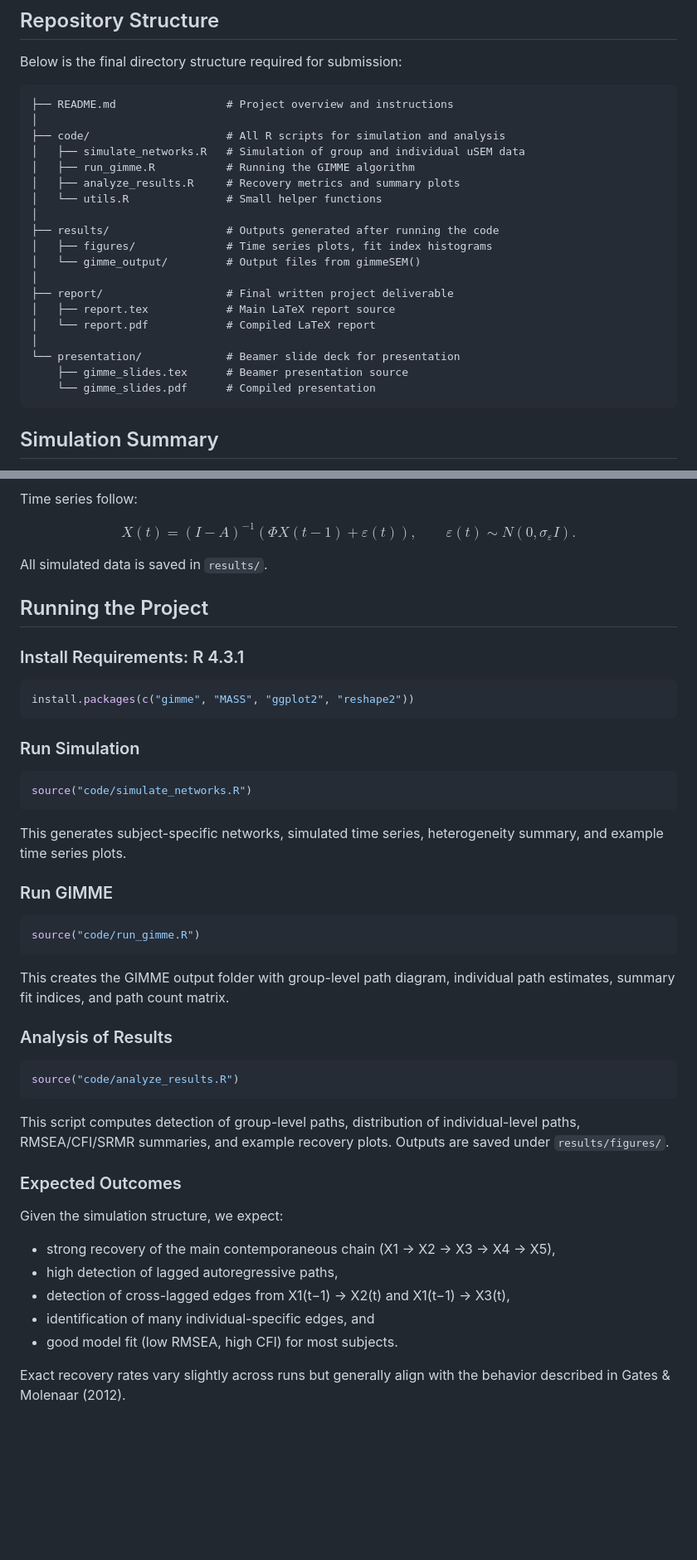
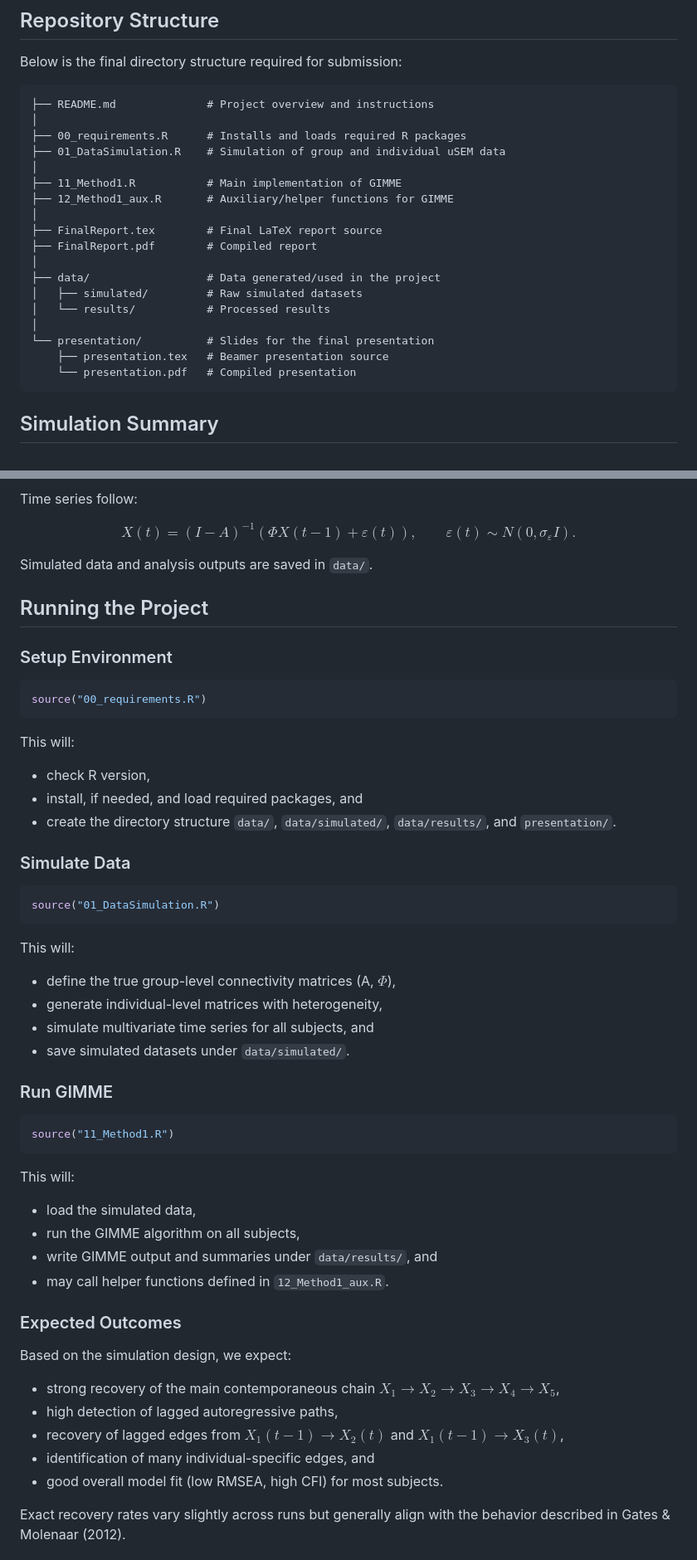
Before and after one commit to lliu006/STAT293_FinalProject, a Markdown page: README.md, 2 parts joined by grey strips. Shown at 83% size. Drawn GitHub-style; blank space fills up the shorter version.

````diff
--- a/README.md
+++ b/README.md
@@ -25,25 +25,24 @@ This repository contains all code and documentation for our STAT 293 Final Proje
 Below is the final directory structure required for submission:
 
 ```text
-├── README.md                 # Project overview and instructions
+├── README.md              # Project overview and instructions
 │
-├── code/                     # All R scripts for simulation and analysis
-│   ├── simulate_networks.R   # Simulation of group and individual uSEM data
-│   ├── run_gimme.R           # Running the GIMME algorithm
-│   ├── analyze_results.R     # Recovery metrics and summary plots
-│   └── utils.R               # Small helper functions
+├── 00_requirements.R      # Installs and loads required R packages
+├── 01_DataSimulation.R    # Simulation of group and individual uSEM data
 │
-├── results/                  # Outputs generated after running the code
-│   ├── figures/              # Time series plots, fit index histograms
-│   └── gimme_output/         # Output files from gimmeSEM()
+├── 11_Method1.R           # Main implementation of GIMME
+├── 12_Method1_aux.R       # Auxiliary/helper functions for GIMME
 │
-├── report/                   # Final written project deliverable
-│   ├── report.tex            # Main LaTeX report source
-│   └── report.pdf            # Compiled LaTeX report
+├── FinalReport.tex        # Final LaTeX report source
+├── FinalReport.pdf        # Compiled report
 │
-└── presentation/             # Beamer slide deck for presentation
-    ├── gimme_slides.tex      # Beamer presentation source
-    └── gimme_slides.pdf      # Compiled presentation
+├── data/                  # Data generated/used in the project
+│   ├── simulated/         # Raw simulated datasets
+│   └── results/           # Processed results
+│
+└── presentation/          # Slides for the final presentation
+    ├── presentation.tex   # Beamer presentation source
+    └── presentation.pdf   # Compiled presentation
 ```
 
 ## Simulation Summary
@@ -64,48 +63,53 @@ $$
 X(t) = (I - A)^{-1} \left( \Phi X(t-1) + \varepsilon(t) \right), \qquad \varepsilon(t) \sim N(0, \sigma_\varepsilon I).
 $$
 
-All simulated data is saved in `results/`.
+Simulated data and analysis outputs are saved in `data/`.
 
 ## Running the Project
 
-### Install Requirements: R 4.3.1
+### Setup Environment
 
 ```r
-install.packages(c("gimme", "MASS", "ggplot2", "reshape2"))
+source("00_requirements.R")
 ```
 
-### Run Simulation
+This will:
+- check R version,
+- install, if needed, and load required packages, and
+- create the directory structure `data/`, `data/simulated/`, `data/results/`, and `presentation/`.
+
+### Simulate Data
 
 ```r
-source("code/simulate_networks.R")
+source("01_DataSimulation.R")
 ```
 
-This generates subject-specific networks, simulated time series, heterogeneity summary, and example time series plots.
+This will:
+- define the true group-level connectivity matrices (A, $\Phi$),
+- generate individual-level matrices with heterogeneity,
+- simulate multivariate time series for all subjects, and
+- save simulated datasets under `data/simulated/`.
 
 ### Run GIMME
 
 ```r
-source("code/run_gimme.R")
+source("11_Method1.R")
 ```
 
-This creates the GIMME output folder with group-level path diagram, individual path estimates, summary fit indices, and path count matrix.
-
-### Analysis of Results
-
-```r
-source("code/analyze_results.R")
-```
-
-This script computes detection of group-level paths, distribution of individual-level paths, RMSEA/CFI/SRMR summaries, and example recovery plots. Outputs are saved under `results/figures/`.
+This will:
+- load the simulated data,
+- run the GIMME algorithm on all subjects,
+- write GIMME output and summaries under `data/results/`, and
+- may call helper functions defined in `12_Method1_aux.R`.
 
 ### Expected Outcomes
 
-Given the simulation structure, we expect:
-  - strong recovery of the main contemporaneous chain (X1 → X2 → X3 → X4 → X5),
+Based on the simulation design, we expect:
+  - strong recovery of the main contemporaneous chain $X_1 \to X_2 \to X_3 \to X_4 \to X_5$,
   - high detection of lagged autoregressive paths,
-  - detection of cross-lagged edges from X1(t−1) → X2(t) and X1(t−1) → X3(t),
+  - recovery of lagged edges from $X_1 (t−1) \to X_2 (t)$ and $X_1 (t−1) \to X_3 (t)$,
   - identification of many individual-specific edges, and
-  - good model fit (low RMSEA, high CFI) for most subjects.
+  - good overall model fit (low RMSEA, high CFI) for most subjects.
 
 Exact recovery rates vary slightly across runs but generally align with the behavior described in Gates & Molenaar (2012).
 
````
